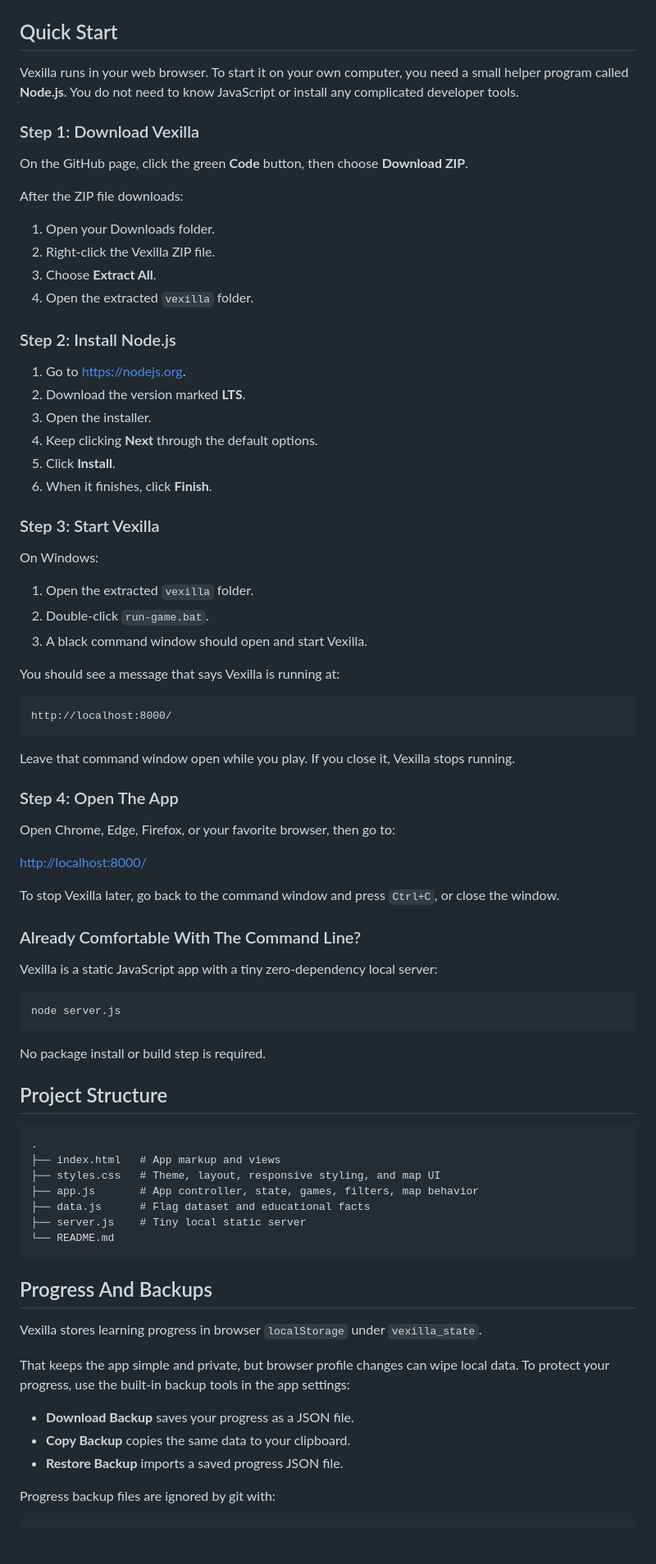
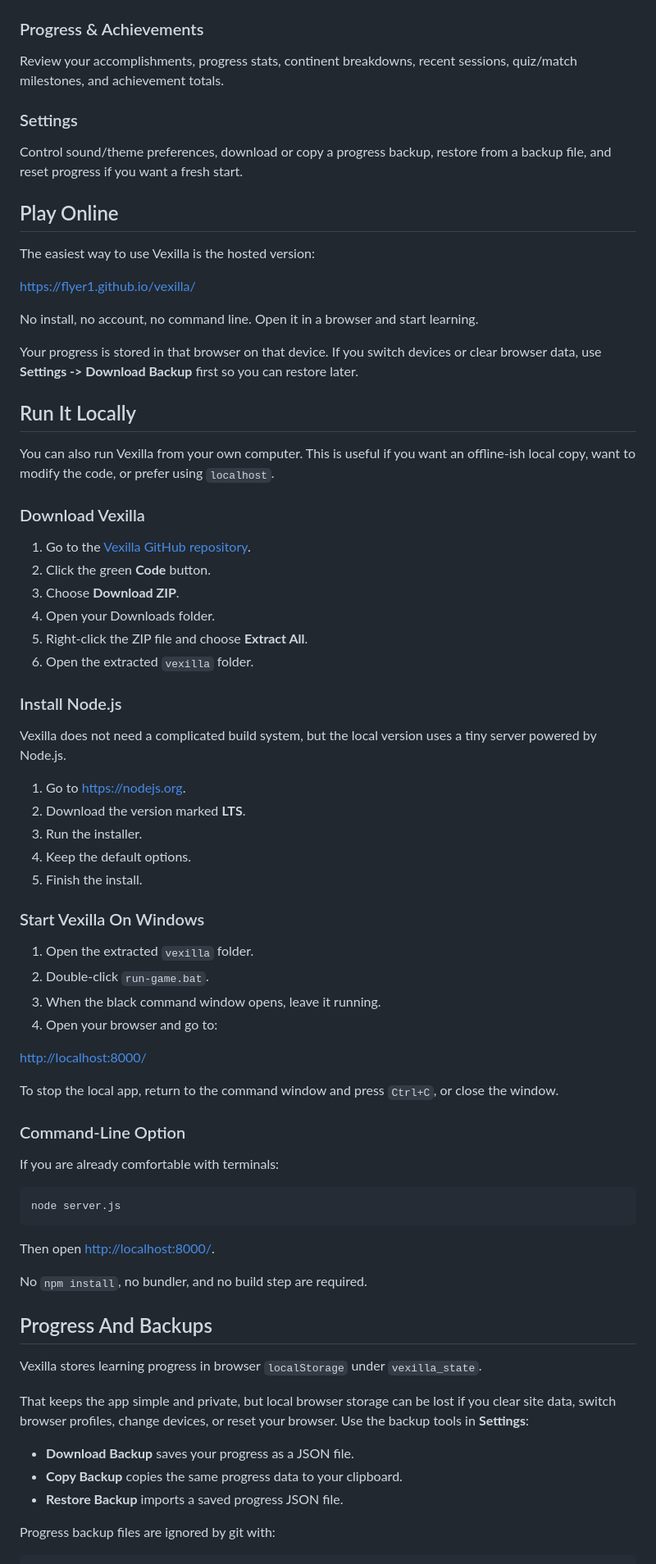
Before and after one commit to flyer1/vexilla, a Markdown page: README.md, the part around one of its changes. Shown at 82% size. GitHub-like rendering; blank space fills up the shorter version.

Commit message:
Update README to enhance app description, features, and structure

````diff
--- a/README.md
+++ b/README.md
@@ -55,84 +78,78 @@ Explore the world visually. The map uses country boundary data and places each m
 
 <img src="images/world-map.PNG" alt="Vexilla world map screen" width="650">
 
-## Quick Start
+### Progress & Achievements
 
-Vexilla runs in your web browser. To start it on your own computer, you need a small helper program called **Node.js**. You do not need to know JavaScript or install any complicated developer tools.
+Review your accomplishments, progress stats, continent breakdowns, recent sessions, quiz/match milestones, and achievement totals.
 
-### Step 1: Download Vexilla
+### Settings
 
-On the GitHub page, click the green **Code** button, then choose **Download ZIP**.
+Control sound/theme preferences, download or copy a progress backup, restore from a backup file, and reset progress if you want a fresh start.
 
-After the ZIP file downloads:
+## Play Online
 
-1. Open your Downloads folder.
-2. Right-click the Vexilla ZIP file.
-3. Choose **Extract All**.
-4. Open the extracted `vexilla` folder.
+The easiest way to use Vexilla is the hosted version:
 
-### Step 2: Install Node.js
+[https://flyer1.github.io/vexilla/](https://flyer1.github.io/vexilla/)
+
+No install, no account, no command line. Open it in a browser and start learning.
+
+Your progress is stored in that browser on that device. If you switch devices or clear browser data, use **Settings -> Download Backup** first so you can restore later.
+
+## Run It Locally
+
+You can also run Vexilla from your own computer. This is useful if you want an offline-ish local copy, want to modify the code, or prefer using `localhost`.
+
+### Download Vexilla
+
+1. Go to the [Vexilla GitHub repository](https://github.com/flyer1/vexilla).
+2. Click the green **Code** button.
+3. Choose **Download ZIP**.
+4. Open your Downloads folder.
+5. Right-click the ZIP file and choose **Extract All**.
+6. Open the extracted `vexilla` folder.
+
+### Install Node.js
+
+Vexilla does not need a complicated build system, but the local version uses a tiny server powered by Node.js.
 
 1. Go to [https://nodejs.org](https://nodejs.org).
 2. Download the version marked **LTS**.
-3. Open the installer.
-4. Keep clicking **Next** through the default options.
-5. Click **Install**.
-6. When it finishes, click **Finish**.
+3. Run the installer.
+4. Keep the default options.
+5. Finish the install.
 
-### Step 3: Start Vexilla
-
-On Windows:
+### Start Vexilla On Windows
 
 1. Open the extracted `vexilla` folder.
 2. Double-click `run-game.bat`.
-3. A black command window should open and start Vexilla.
-
-You should see a message that says Vexilla is running at:
-
-```text
-http://localhost:8000/
-```
-
-Leave that command window open while you play. If you close it, Vexilla stops running.
-
-### Step 4: Open The App
-
-Open Chrome, Edge, Firefox, or your favorite browser, then go to:
+3. When the black command window opens, leave it running.
+4. Open your browser and go to:
 
 [http://localhost:8000/](http://localhost:8000/)
 
-To stop Vexilla later, go back to the command window and press `Ctrl+C`, or close the window.
+To stop the local app, return to the command window and press `Ctrl+C`, or close the window.
 
-### Already Comfortable With The Command Line?
+### Command-Line Option
 
-Vexilla is a static JavaScript app with a tiny zero-dependency local server:
+If you are already comfortable with terminals:
 
 ```bash
 node server.js
 ```
 
-No package install or build step is required.
+Then open [http://localhost:8000/](http://localhost:8000/).
 
-## Project Structure
-
-```text
-.
-├── index.html   # App markup and views
-├── styles.css   # Theme, layout, responsive styling, and map UI
-├── app.js       # App controller, state, games, filters, map behavior
-├── data.js      # Flag dataset and educational facts
-├── server.js    # Tiny local static server
-└── README.md
-```
+No `npm install`, no bundler, and no build step are required.
 
 ## Progress And Backups
 
 Vexilla stores learning progress in browser `localStorage` under `vexilla_state`.
 
-That keeps the app simple and private, but browser profile changes can wipe local data. To protect your progress, use the built-in backup tools in the app settings:
+That keeps the app simple and private, but local browser storage can be lost if you clear site data, switch browser profiles, change devices, or reset your browser. Use the backup tools in **Settings**:
 
 - **Download Backup** saves your progress as a JSON file.
-- **Copy Backup** copies the same data to your clipboard.
+- **Copy Backup** copies the same progress data to your clipboard.
 - **Restore Backup** imports a saved progress JSON file.
 
 Progress backup files are ignored by git with:
````
Also changed, not shown: other parts of README.md (+62 -34 lines).
